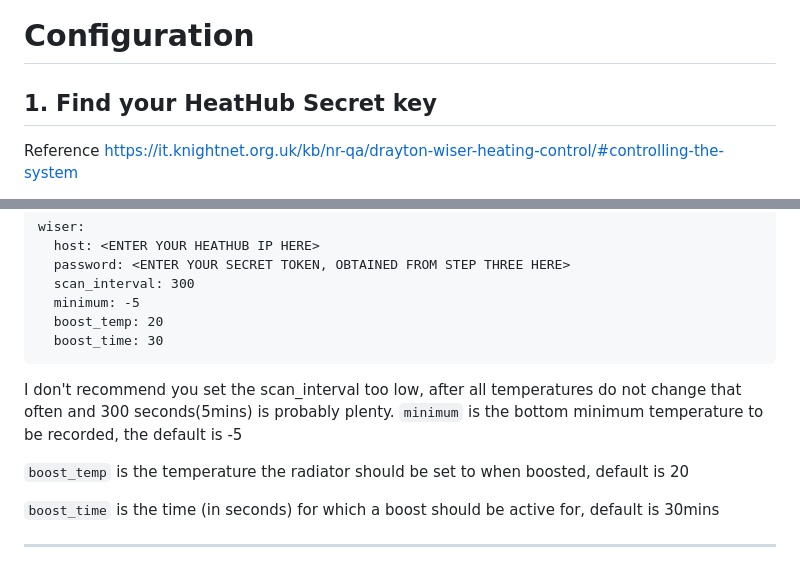
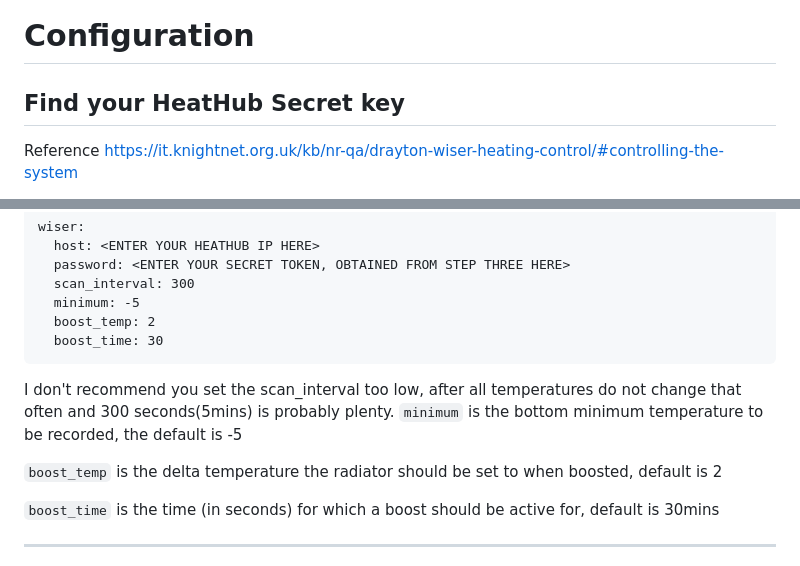
Before and after one commit to asantaga/wiserHomeAssistantPlatform, a Markdown page: Readme.Md, 2 parts joined by grey strips. Rendered like a GitHub page.

````diff
--- a/Readme.Md
+++ b/Readme.Md
@@ -65,7 +70,7 @@ See installation instructions at the HACS documentation website https://hacs.xyz
 # Configuration
 
 
-## 1. Find your HeatHub Secret key
+## Find your HeatHub Secret key
 Reference https://it.knightnet.org.uk/kb/nr-qa/drayton-wiser-heating-control/#controlling-the-system
 1. Press the setup button on your HeatHub, the light will start flashing
 Look for the Wi-Fi network (SSID) called **‘WiserHeatXXX’** where XXX is random
@@ -90,14 +95,14 @@ wiser:
   password: <ENTER YOUR SECRET TOKEN, OBTAINED FROM STEP THREE HERE>
   scan_interval: 300
   minimum: -5
-  boost_temp: 20
+  boost_temp: 2
   boost_time: 30
 ```
 
 I don't recommend you set the scan_interval too low, after all temperatures do not change that often and 300 seconds(5mins) is probably plenty.
 ```minimum``` is the bottom minimum temperature to be recorded, the default is -5
 
-```boost_temp``` is the temperature the radiator should be set to when boosted, default is 20
+```boost_temp``` is the delta temperature the radiator should be set to when boosted, default is 2
 
 ```boost_time``` is the time (in seconds) for which a boost should be active for, default is 30mins
 
````
Also changed, not shown: other parts of Readme.Md (+10 -7 lines), docs/homeassistant_sample.jpg.
